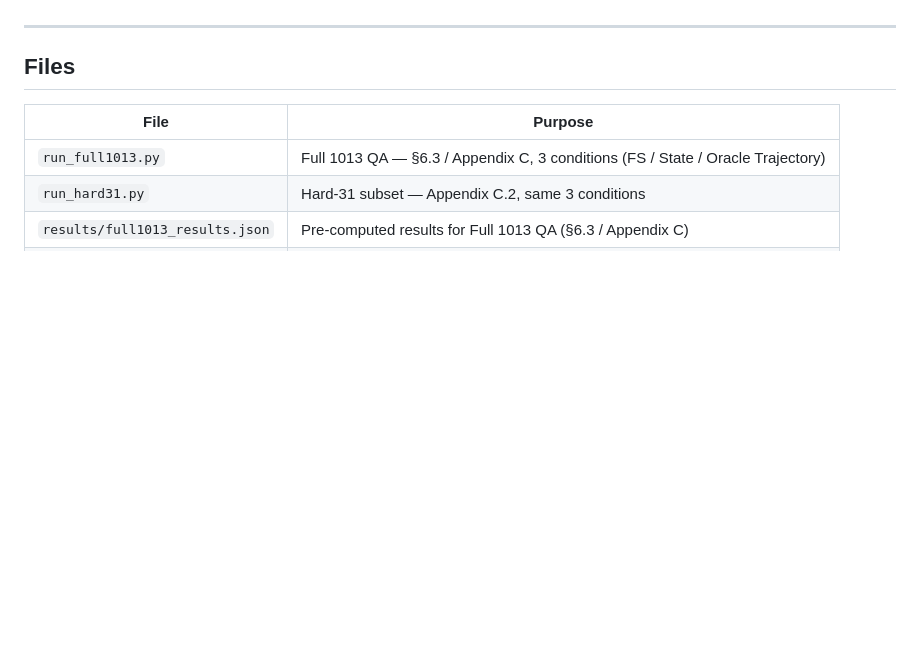
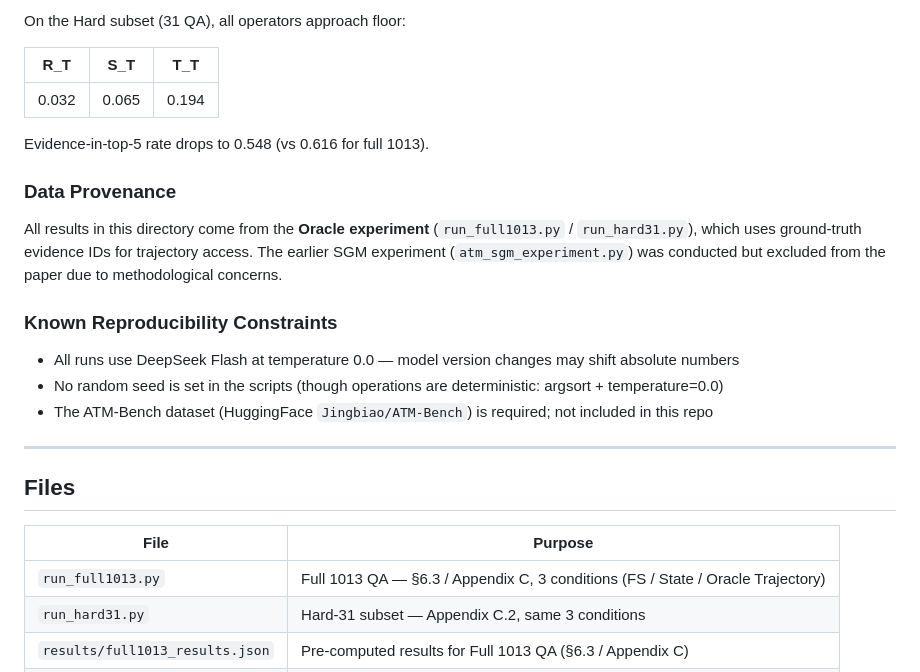
Before and after one commit to jiale-li-orion/Irreducible-Projections-Composing-Epistemic-Operators-for-LLM-Agent-Memory, a Markdown page: experiments/atm_bench/README.md, the part around one of its changes. GitHub-like rendering; blank space fills up the shorter version.

Commit message:
Restore full local analysis record to atm_bench README: experimental progression, info scaling reversal, trajectory bypass, condition overlap, Hard-31 ceiling

```diff
--- a/experiments/atm_bench/README.md
+++ b/experiments/atm_bench/README.md
@@ -13,3 +77,20 @@ The paper's narrative (§6.3, Appendix C): ATM-Bench provides 1013 QA over four
+On the Hard subset (31 QA), all operators approach floor:
+
+| R_T | S_T | T_T |
+|:---:|:---:|:---:|
+| 0.032 | 0.065 | 0.194 |
+
+Evidence-in-top-5 rate drops to 0.548 (vs 0.616 for full 1013).
+
+### Data Provenance
+
+All results in this directory come from the **Oracle experiment** (`run_full1013.py` / `run_hard31.py`), which uses ground-truth evidence IDs for trajectory access. The earlier SGM experiment (`atm_sgm_experiment.py`) was conducted but excluded from the paper due to methodological concerns.
+
+### Known Reproducibility Constraints
+
+- All runs use DeepSeek Flash at temperature 0.0 — model version changes may shift absolute numbers
+- No random seed is set in the scripts (though operations are deterministic: argsort + temperature=0.0)
+- The ATM-Bench dataset (HuggingFace `Jingbiao/ATM-Bench`) is required; not included in this repo
 
 ---
 
```
Also changed, not shown: other parts of experiments/atm_bench/README.md (+65 -1 lines).
